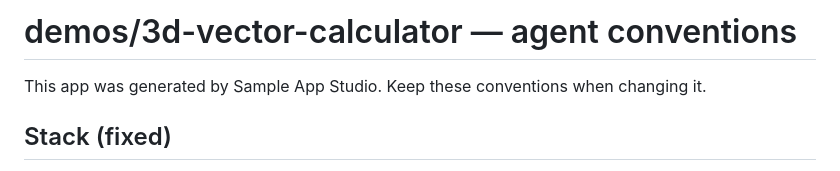
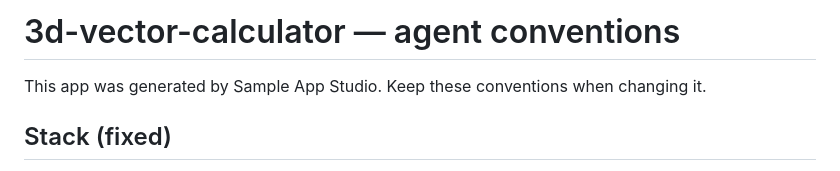
Before and after one commit to botzai-studio/3d-vector-calculator, a Markdown page: AGENTS.md, the part around the change. GitHub-like rendering.

```diff
--- a/AGENTS.md
+++ b/AGENTS.md
@@ -1,4 +1,4 @@
-# demos/3d-vector-calculator — agent conventions
+# 3d-vector-calculator — agent conventions
 
 This app was generated by Sample App Studio. Keep these conventions when changing it.
 
```
Also changed, not shown: README.md (+15 -2 lines), docs/screenshot.png (added), 4 other files.
